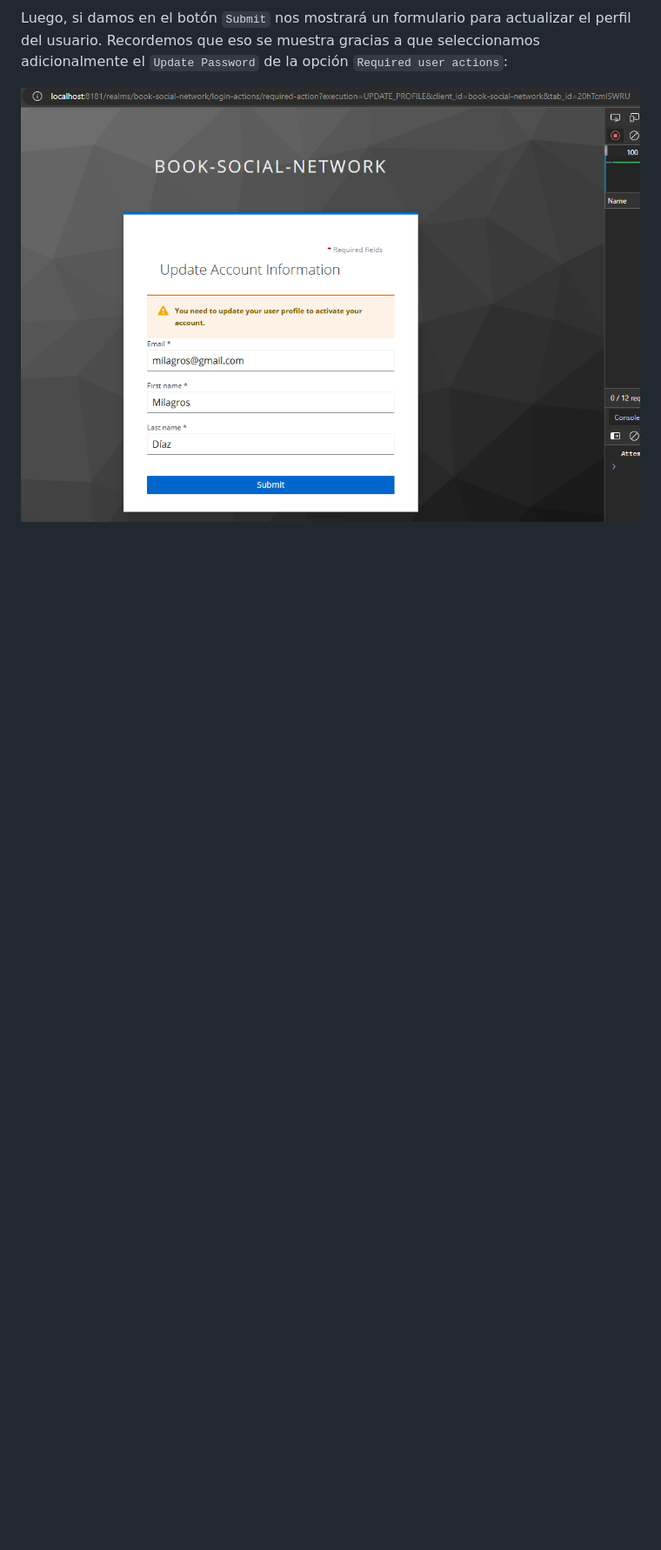
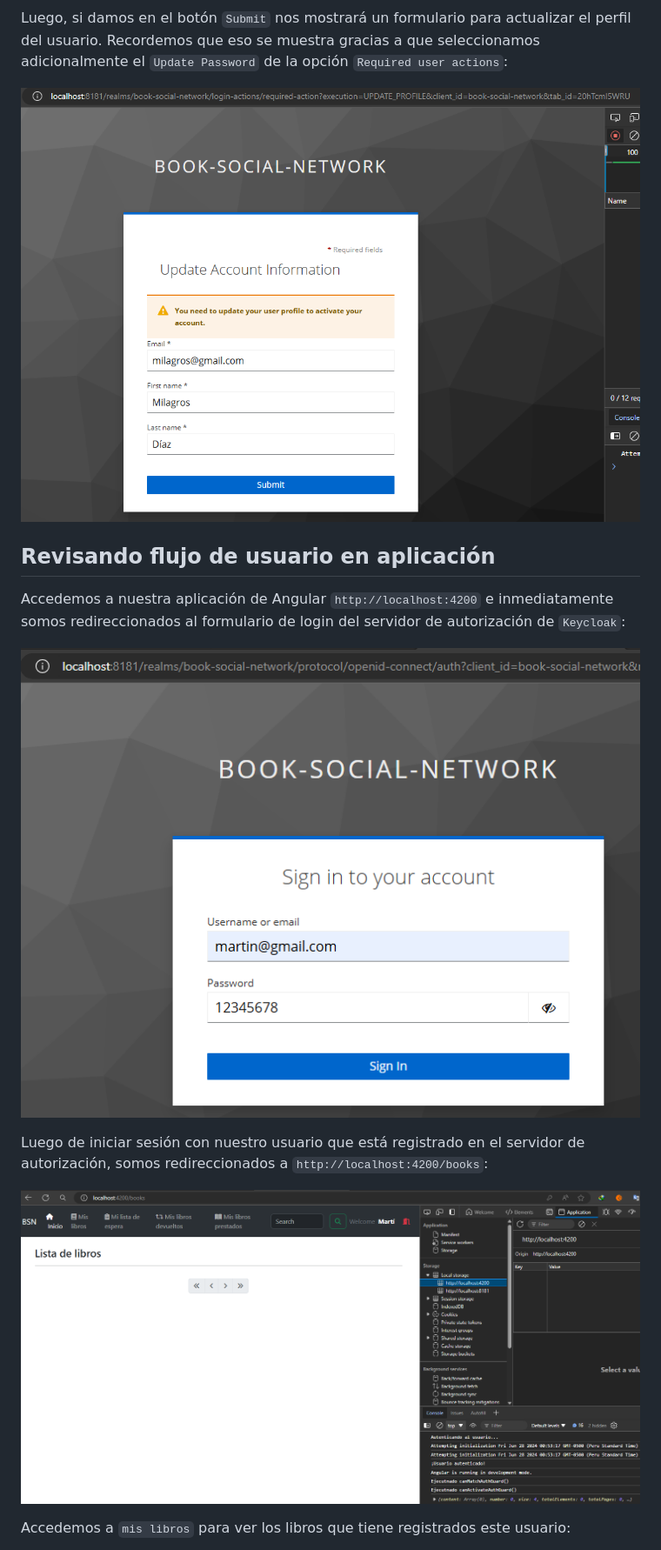
Before and after one commit to magadiflo/book-social-network-03, a Markdown page: README.md, the part around the change printed below. Shown: that part at 87% size. GitHub-like rendering; pictures changed too: assets/27.angular-spring-boot.png (added), assets/28.angular-spring-boot.png (added); blank space fills up the shorter version.

Commit message:
Revisando flujo de usuario en aplicación

```diff
--- a/README.md
+++ b/README.md
@@ -1045,3 +1045,18 @@ Luego, si damos en el botón `Submit` nos mostrará un formulario para actualiza
 eso se muestra gracias a que seleccionamos adicionalmente el `Update Password` de la opción `Required user actions`:
 
 ![26.update-profile.png](assets/26.update-profile.png)
+
+## Revisando flujo de usuario en aplicación
+
+Accedemos a nuestra aplicación de Angular `http://localhost:4200` e inmediatamente somos redireccionados al formulario
+de login del servidor de autorización de `Keycloak`:
+
+![27.angular-spring-boot.png](assets/27.angular-spring-boot.png)
+
+Luego de iniciar sesión con nuestro usuario que está registrado en el servidor de autorización, somos redireccionados
+a `http://localhost:4200/books`:
+
+![27.angular-spring-boot.png](assets/28.angular-spring-boot.png)
+
+Accedemos a `mis libros` para ver los libros que tiene registrados este usuario:
+
```
Also changed, not shown: other parts of README.md (+9 -0 lines), assets/29.angular-spring-boot.png (added), assets/30.angular-spring-boot.png (added), assets/31.angular-spring-boot.png (added), 1 other file.
